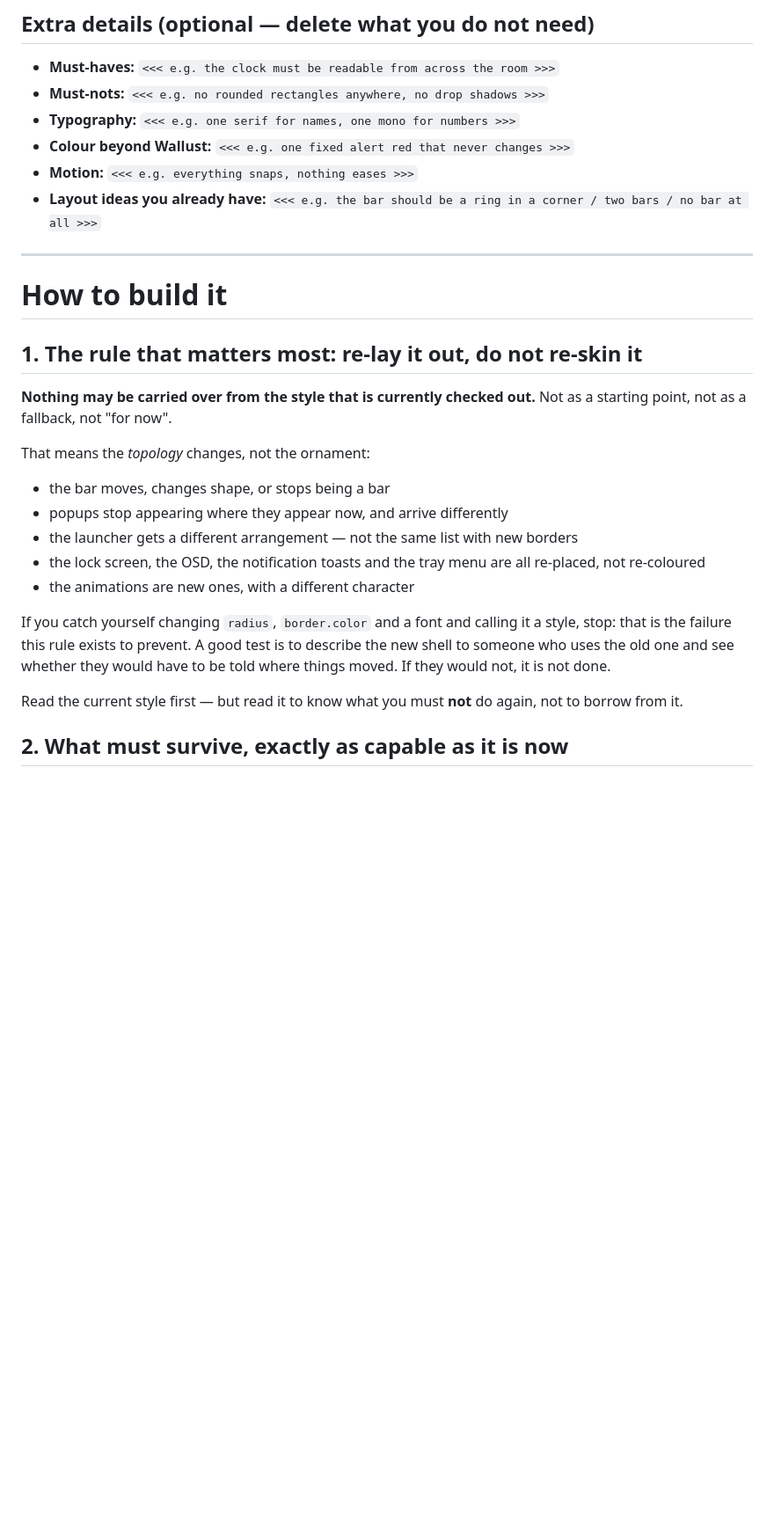
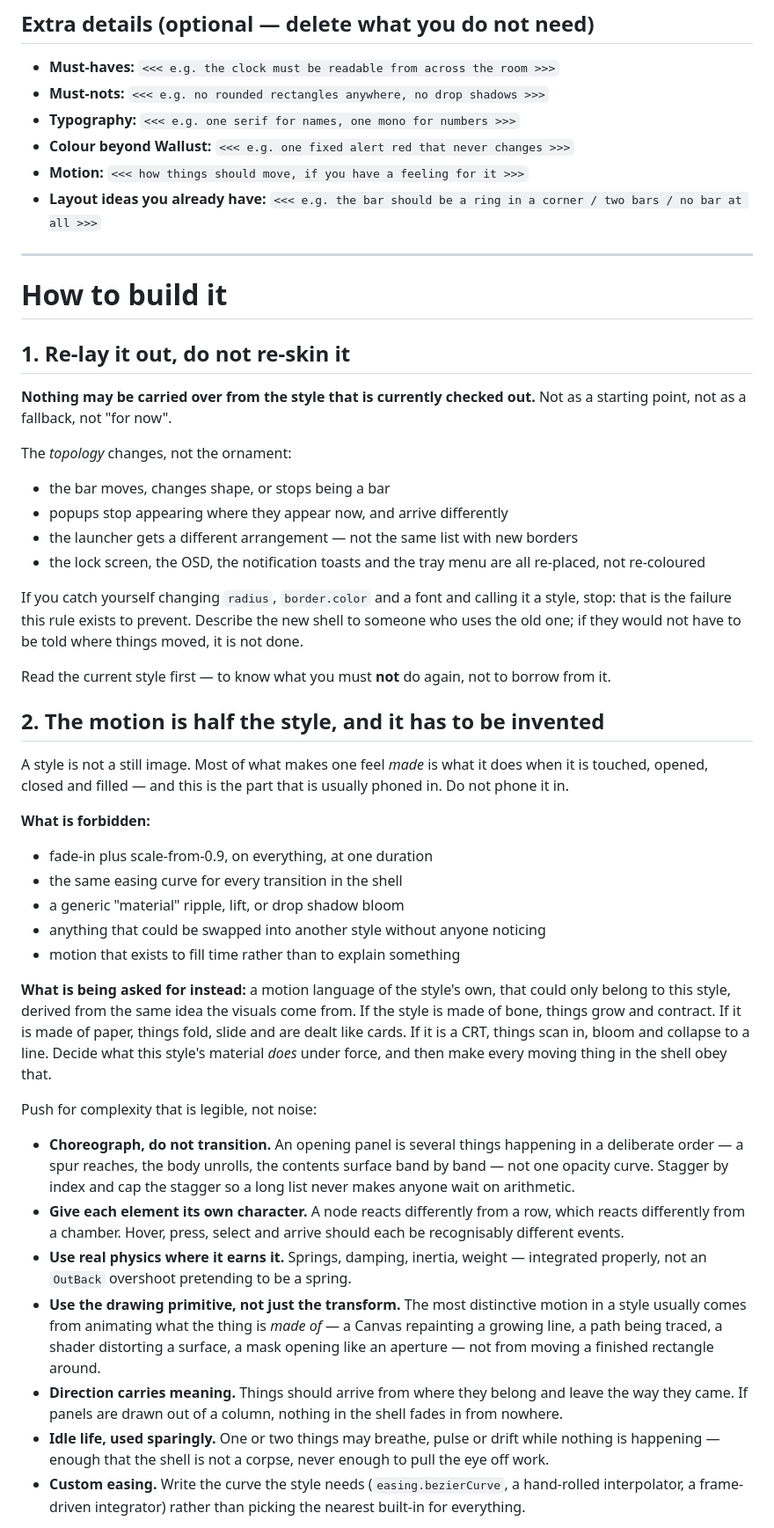
Before and after one commit to pjwriteserrors/Pshell, a Markdown page: STYLE-PROMPT.md, the part around one of its changes. Shown at 88% size. Rendered like a GitHub page; blank space fills up the shorter version.

```diff
--- a/STYLE-PROMPT.md
+++ b/STYLE-PROMPT.md
@@ -36,7 +23,7 @@ chrome, paper, CRT phosphor, concrete, glass. >>>
 - **Must-nots:** `<<< e.g. no rounded rectangles anywhere, no drop shadows >>>`
 - **Typography:** `<<< e.g. one serif for names, one mono for numbers >>>`
 - **Colour beyond Wallust:** `<<< e.g. one fixed alert red that never changes >>>`
-- **Motion:** `<<< e.g. everything snaps, nothing eases >>>`
+- **Motion:** `<<< how things should move, if you have a feeling for it >>>`
 - **Layout ideas you already have:** `<<< e.g. the bar should be a ring in a
   corner / two bars / no bar at all >>>`
 
@@ -44,27 +31,71 @@ chrome, paper, CRT phosphor, concrete, glass. >>>
 
 # How to build it
 
-## 1. The rule that matters most: re-lay it out, do not re-skin it
+## 1. Re-lay it out, do not re-skin it
 
 **Nothing may be carried over from the style that is currently checked out.**
 Not as a starting point, not as a fallback, not "for now".
 
-That means the *topology* changes, not the ornament:
+The *topology* changes, not the ornament:
 
 - the bar moves, changes shape, or stops being a bar
 - popups stop appearing where they appear now, and arrive differently
 - the launcher gets a different arrangement — not the same list with new borders
 - the lock screen, the OSD, the notification toasts and the tray menu are all
   re-placed, not re-coloured
-- the animations are new ones, with a different character
 
 If you catch yourself changing `radius`, `border.color` and a font and calling
-it a style, stop: that is the failure this rule exists to prevent. A good test
-is to describe the new shell to someone who uses the old one and see whether
-they would have to be told where things moved. If they would not, it is not
-done.
+it a style, stop: that is the failure this rule exists to prevent. Describe the
+new shell to someone who uses the old one; if they would not have to be told
+where things moved, it is not done.
 
-Read the current style first — but read it to know what you must **not** do
-again, not to borrow from it.
+Read the current style first — to know what you must **not** do again, not to
+borrow from it.
 
-## 2. What must survive, exactly as capable as it is now
+## 2. The motion is half the style, and it has to be invented
+
+A style is not a still image. Most of what makes one feel *made* is what it
+does when it is touched, opened, closed and filled — and this is the part that
+is usually phoned in. Do not phone it in.
+
+**What is forbidden:**
+
+- fade-in plus scale-from-0.9, on everything, at one duration
+- the same easing curve for every transition in the shell
+- a generic "material" ripple, lift, or drop shadow bloom
+- anything that could be swapped into another style without anyone noticing
+- motion that exists to fill time rather than to explain something
+
+**What is being asked for instead:** a motion language of the style's own, that
+could only belong to this style, derived from the same idea the visuals come
+from. If the style is made of bone, things grow and contract. If it is made of
+paper, things fold, slide and are dealt like cards. If it is a CRT, things
+scan in, bloom and collapse to a line. Decide what this style's material *does*
+under force, and then make every moving thing in the shell obey that.
+
+Push for complexity that is legible, not noise:
+
+- **Choreograph, do not transition.** An opening panel is several things
+  happening in a deliberate order — a spur reaches, the body unrolls, the
+  contents surface band by band — not one opacity curve. Stagger by index and
+  cap the stagger so a long list never makes anyone wait on arithmetic.
+- **Give each element its own character.** A node reacts differently from a
+  row, which reacts differently from a chamber. Hover, press, select and
+  arrive should each be recognisably different events.
+- **Use real physics where it earns it.** Springs, damping, inertia, weight —
+  integrated properly, not an `OutBack` overshoot pretending to be a spring.
+- **Use the drawing primitive, not just the transform.** The most distinctive
+  motion in a style usually comes from animating what the thing is *made of* —
+  a Canvas repainting a growing line, a path being traced, a shader distorting
+  a surface, a mask opening like an aperture — not from moving a finished
+  rectangle around.
+- **Direction carries meaning.** Things should arrive from where they belong
+  and leave the way they came. If panels are drawn out of a column, nothing in
+  the shell fades in from nowhere.
+- **Idle life, used sparingly.** One or two things may breathe, pulse or drift
+  while nothing is happening — enough that the shell is not a corpse, never
+  enough to pull the eye off work.
+- **Custom easing.** Write the curve the style needs (`easing.bezierCurve`, a
+  hand-rolled interpolator, a frame-driven integrator) rather than picking the
+  nearest built-in for everything.
+
```
Also changed, not shown: other parts of STYLE-PROMPT.md (+77 -75 lines).
